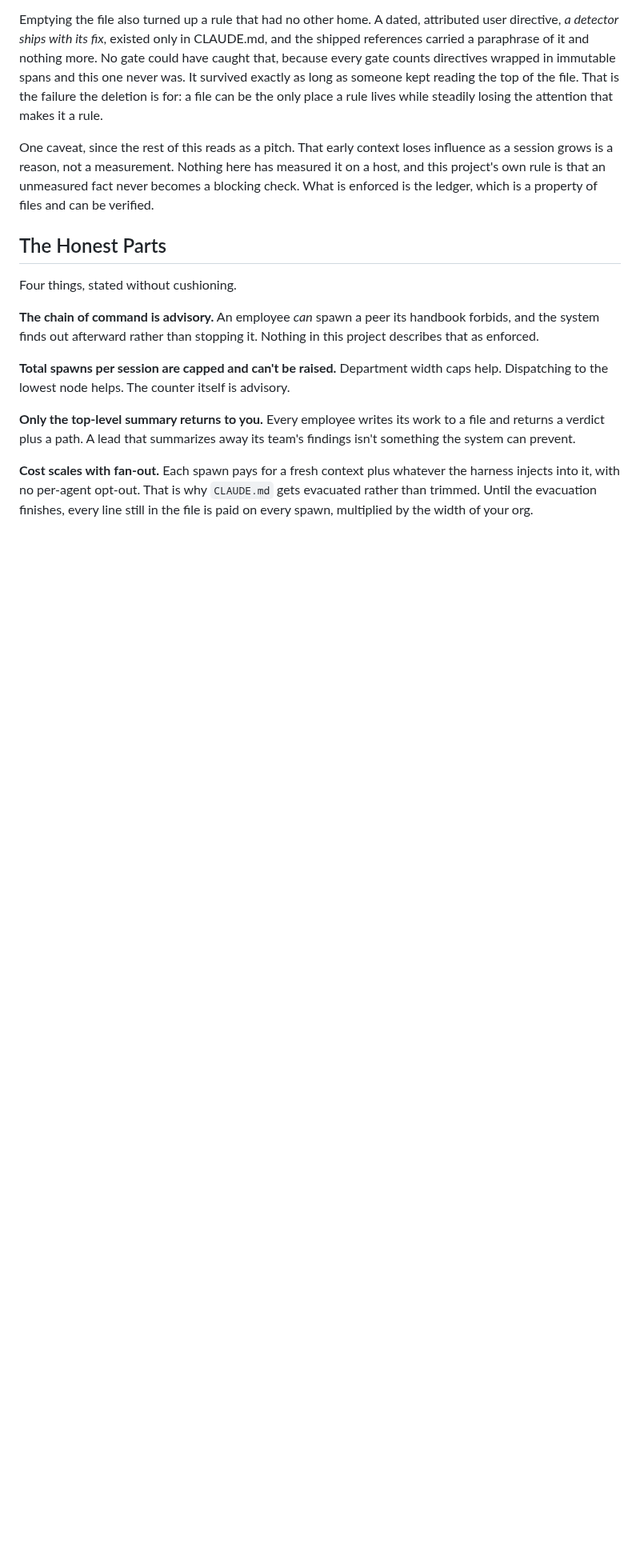
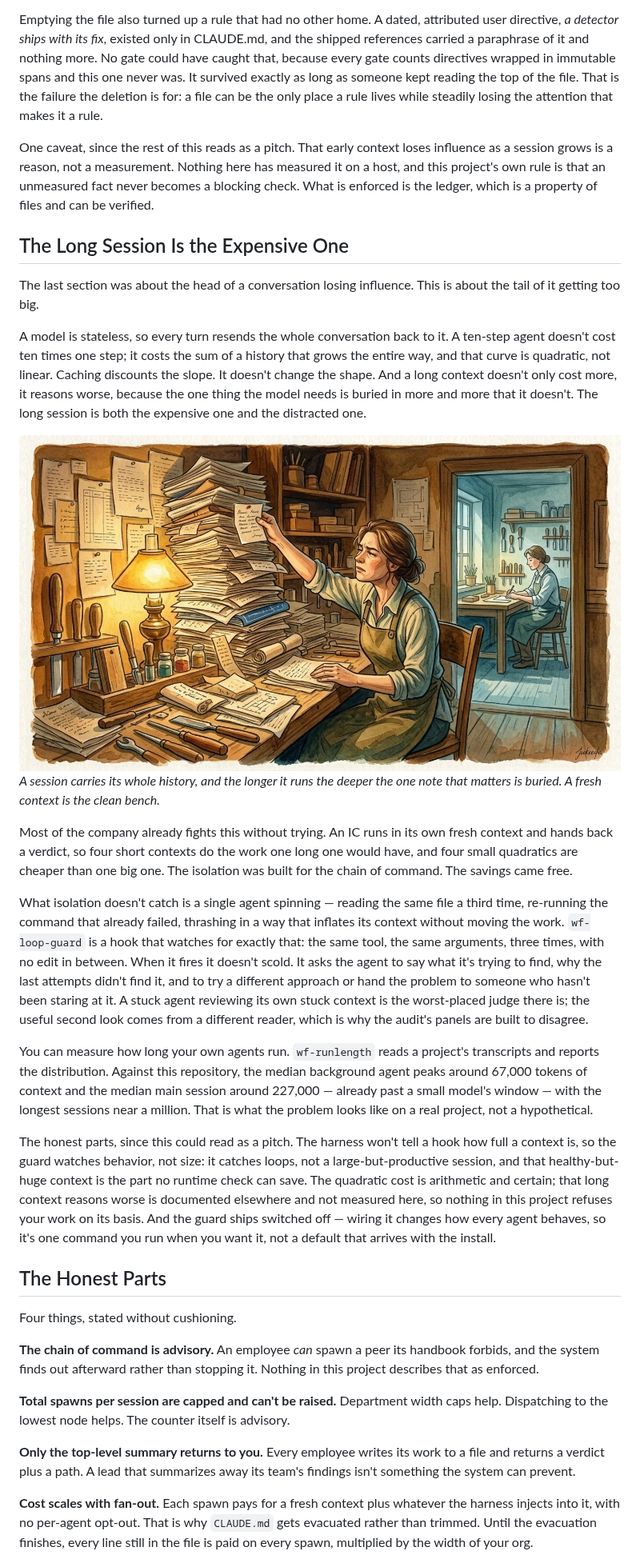
Before and after one commit to odysseyalive/claude-workforce, a Markdown page: README.md, the part around the change. Shown at 80% size. Drawn GitHub-style; pictures changed too: assets/images/long-session.png (added); blank space fills up the shorter version.

Commit message:
readme: the long session is the expensive one
Add a narrative section pairing with "Your CLAUDE.md Gets Deleted" — the head of
a conversation fading vs the tail growing too big. Explains quadratic context cost
and context rot, the free win from IC isolation, wf-loop-guard, and wf-runlength's
measured distribution, with an in-style workshop illustration.

Co-Authored-By: Claude Opus 4.8 <noreply@anthropic.com>

```diff
--- a/README.md
+++ b/README.md
@@ -233,6 +233,23 @@ Emptying the file also turned up a rule that had no other home. A dated, attribu
 
 One caveat, since the rest of this reads as a pitch. That early context loses influence as a session grows is a reason, not a measurement. Nothing here has measured it on a host, and this project's own rule is that an unmeasured fact never becomes a blocking check. What is enforced is the ledger, which is a property of files and can be verified.
 
+## The Long Session Is the Expensive One
+
+The last section was about the head of a conversation losing influence. This is about the tail of it getting too big.
+
+A model is stateless, so every turn resends the whole conversation back to it. A ten-step agent doesn't cost ten times one step; it costs the sum of a history that grows the entire way, and that curve is quadratic, not linear. Caching discounts the slope. It doesn't change the shape. And a long context doesn't only cost more, it reasons worse, because the one thing the model needs is buried in more and more that it doesn't. The long session is both the expensive one and the distracted one.
+
+![A craftsperson at an evening workbench nearly buried under a towering, spilling pile of papers accumulated over the day, squinting to find one small note at the top, while through a doorway in cool morning light a second worker begins the same task at a clean, uncluttered bench](assets/images/long-session.png)
+*A session carries its whole history, and the longer it runs the deeper the one note that matters is buried. A fresh context is the clean bench.*
+
+Most of the company already fights this without trying. An IC runs in its own fresh context and hands back a verdict, so four short contexts do the work one long one would have, and four small quadratics are cheaper than one big one. The isolation was built for the chain of command. The savings came free.
+
+What isolation doesn't catch is a single agent spinning — reading the same file a third time, re-running the command that already failed, thrashing in a way that inflates its context without moving the work. `wf-loop-guard` is a hook that watches for exactly that: the same tool, the same arguments, three times, with no edit in between. When it fires it doesn't scold. It asks the agent to say what it's trying to find, why the last attempts didn't find it, and to try a different approach or hand the problem to someone who hasn't been staring at it. A stuck agent reviewing its own stuck context is the worst-placed judge there is; the useful second look comes from a different reader, which is why the audit's panels are built to disagree.
+
+You can measure how long your own agents run. `wf-runlength` reads a project's transcripts and reports the distribution. Against this repository, the median background agent peaks around 67,000 tokens of context and the median main session around 227,000 — already past a small model's window — with the longest sessions near a million. That is what the problem looks like on a real project, not a hypothetical.
+
+The honest parts, since this could read as a pitch. The harness won't tell a hook how full a context is, so the guard watches behavior, not size: it catches loops, not a large-but-productive session, and that healthy-but-huge context is the part no runtime check can save. The quadratic cost is arithmetic and certain; that long context reasons worse is documented elsewhere and not measured here, so nothing in this project refuses your work on its basis. And the guard ships switched off — wiring it changes how every agent behaves, so it's one command you run when you want it, not a default that arrives with the install.
+
 ## The Honest Parts
 
 Four things, stated without cushioning.
```
